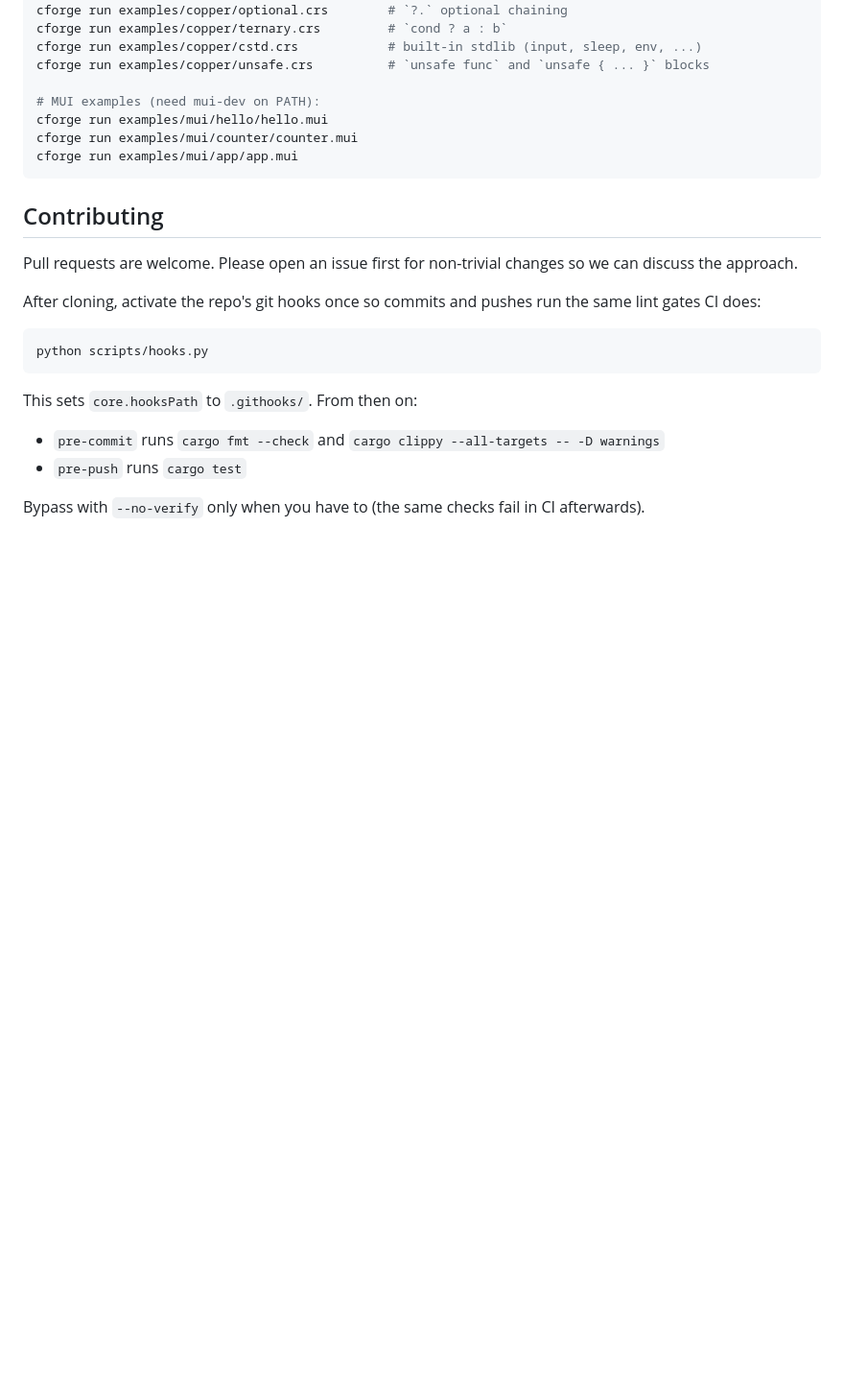
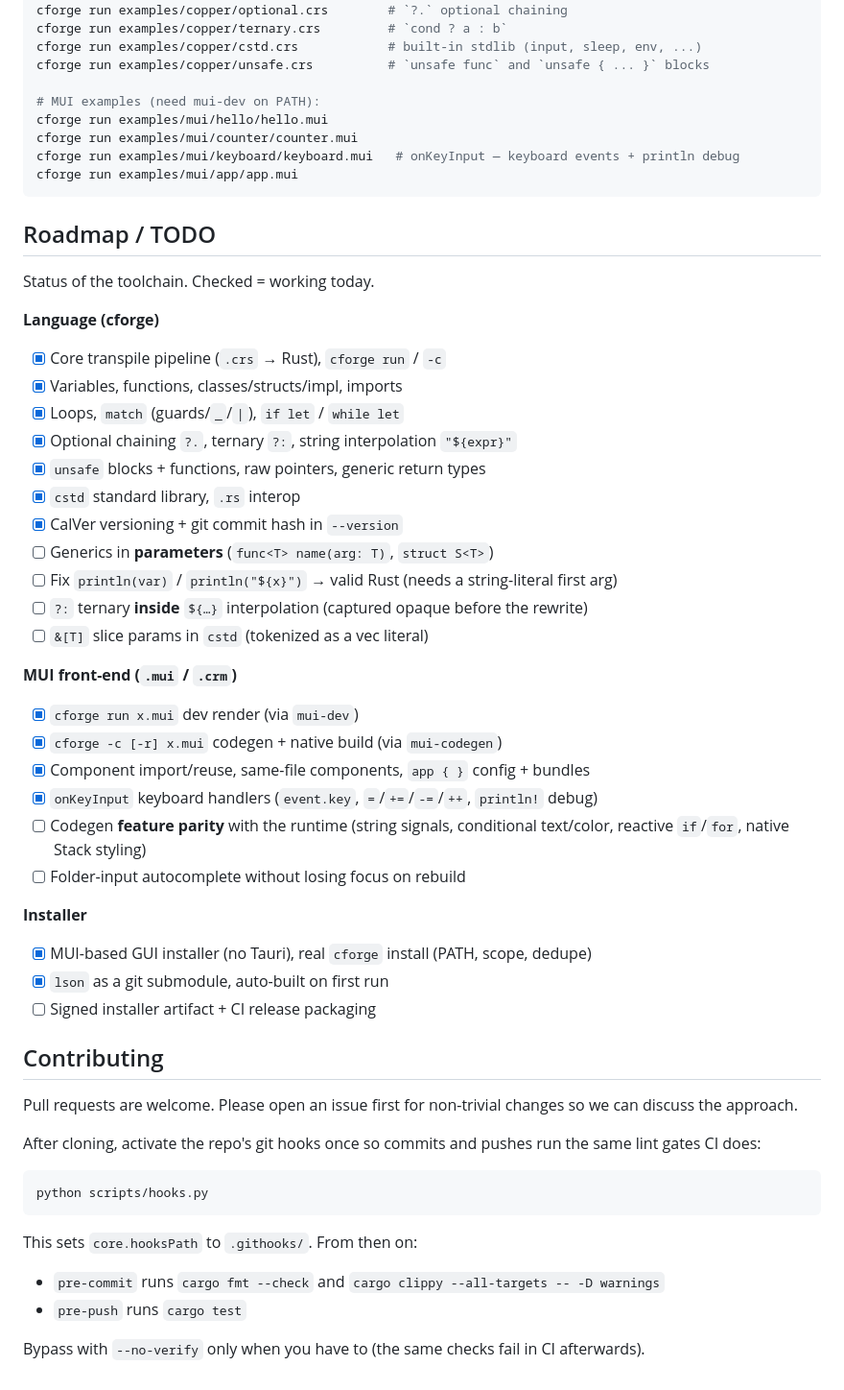
Before and after one commit to liy77/copper-lang, a Markdown page: README.md, the part around the change. Shown at 96% size. Drawn GitHub-style; blank space fills up the shorter version.

Commit message:
docs(readme): add Roadmap / TODO section
Track status (done vs pending) across the language (cforge), the MUI
front-end, and the installer. Also list the keyboard example.

````diff
--- a/README.md
+++ b/README.md
@@ -175,8 +175,39 @@ cforge run examples/copper/unsafe.crs          # `unsafe func` and `unsafe { ...
 # MUI examples (need mui-dev on PATH):
 cforge run examples/mui/hello/hello.mui
 cforge run examples/mui/counter/counter.mui
+cforge run examples/mui/keyboard/keyboard.mui   # onKeyInput — keyboard events + println debug
 cforge run examples/mui/app/app.mui
 ```
+
+## Roadmap / TODO
+
+Status of the toolchain. Checked = working today.
+
+**Language (cforge)**
+- [x] Core transpile pipeline (`.crs` → Rust), `cforge run` / `-c`
+- [x] Variables, functions, classes/structs/impl, imports
+- [x] Loops, `match` (guards/`_`/`|`), `if let` / `while let`
+- [x] Optional chaining `?.`, ternary `?:`, string interpolation `"${expr}"`
+- [x] `unsafe` blocks + functions, raw pointers, generic return types
+- [x] `cstd` standard library, `.rs` interop
+- [x] CalVer versioning + git commit hash in `--version`
+- [ ] Generics in **parameters** (`func<T> name(arg: T)`, `struct S<T>`)
+- [ ] Fix `println(var)` / `println("${x}")` → valid Rust (needs a string-literal first arg)
+- [ ] `?:` ternary **inside** `${…}` interpolation (captured opaque before the rewrite)
+- [ ] `&[T]` slice params in `cstd` (tokenized as a vec literal)
+
+**MUI front-end (`.mui` / `.crm`)**
+- [x] `cforge run x.mui` dev render (via `mui-dev`)
+- [x] `cforge -c [-r] x.mui` codegen + native build (via `mui-codegen`)
+- [x] Component import/reuse, same-file components, `app { }` config + bundles
+- [x] `onKeyInput` keyboard handlers (`event.key`, `=`/`+=`/`-=`/`++`, `println!` debug)
+- [ ] Codegen **feature parity** with the runtime (string signals, conditional text/color, reactive `if`/`for`, native Stack styling)
+- [ ] Folder-input autocomplete without losing focus on rebuild
+
+**Installer**
+- [x] MUI-based GUI installer (no Tauri), real `cforge` install (PATH, scope, dedupe)
+- [x] `lson` as a git submodule, auto-built on first run
+- [ ] Signed installer artifact + CI release packaging
 
 ## Contributing
 
````
